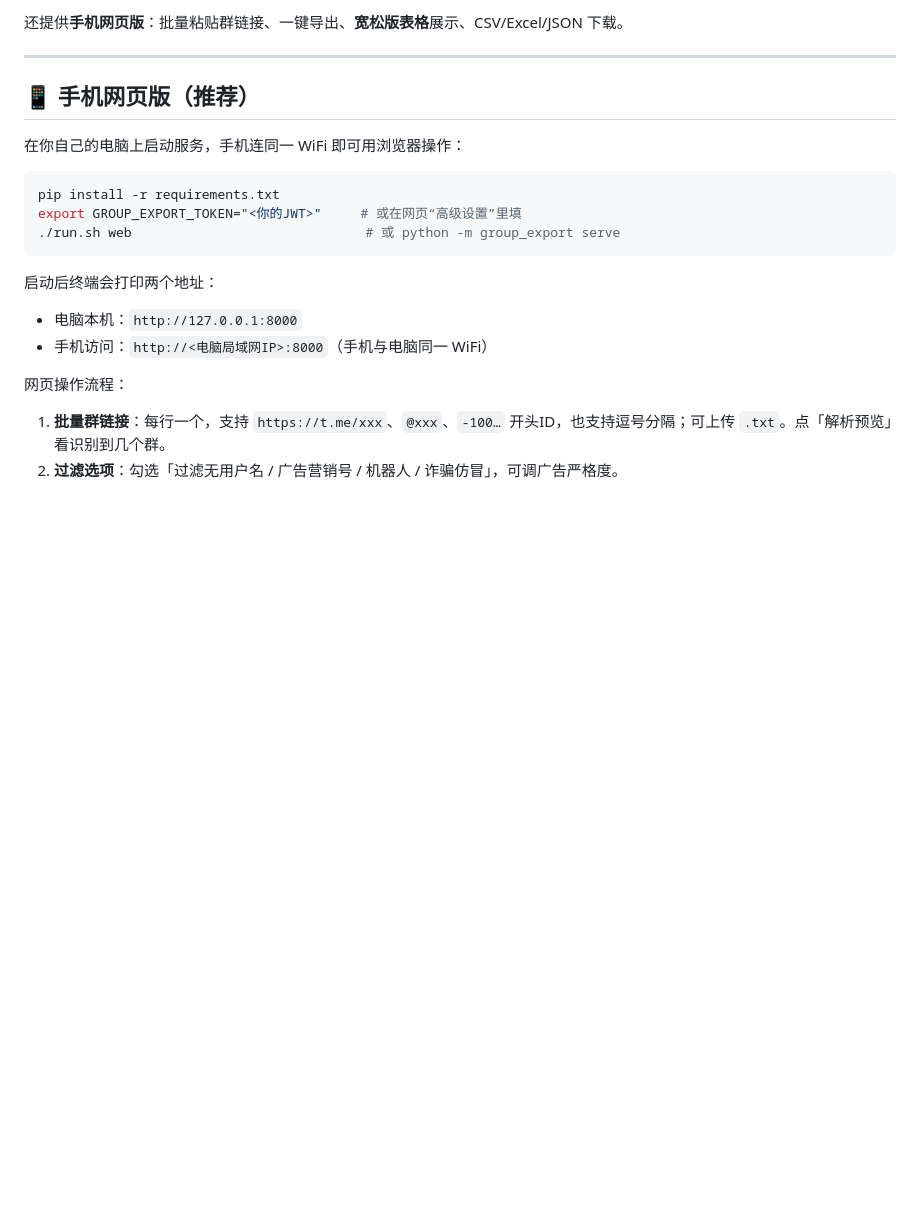
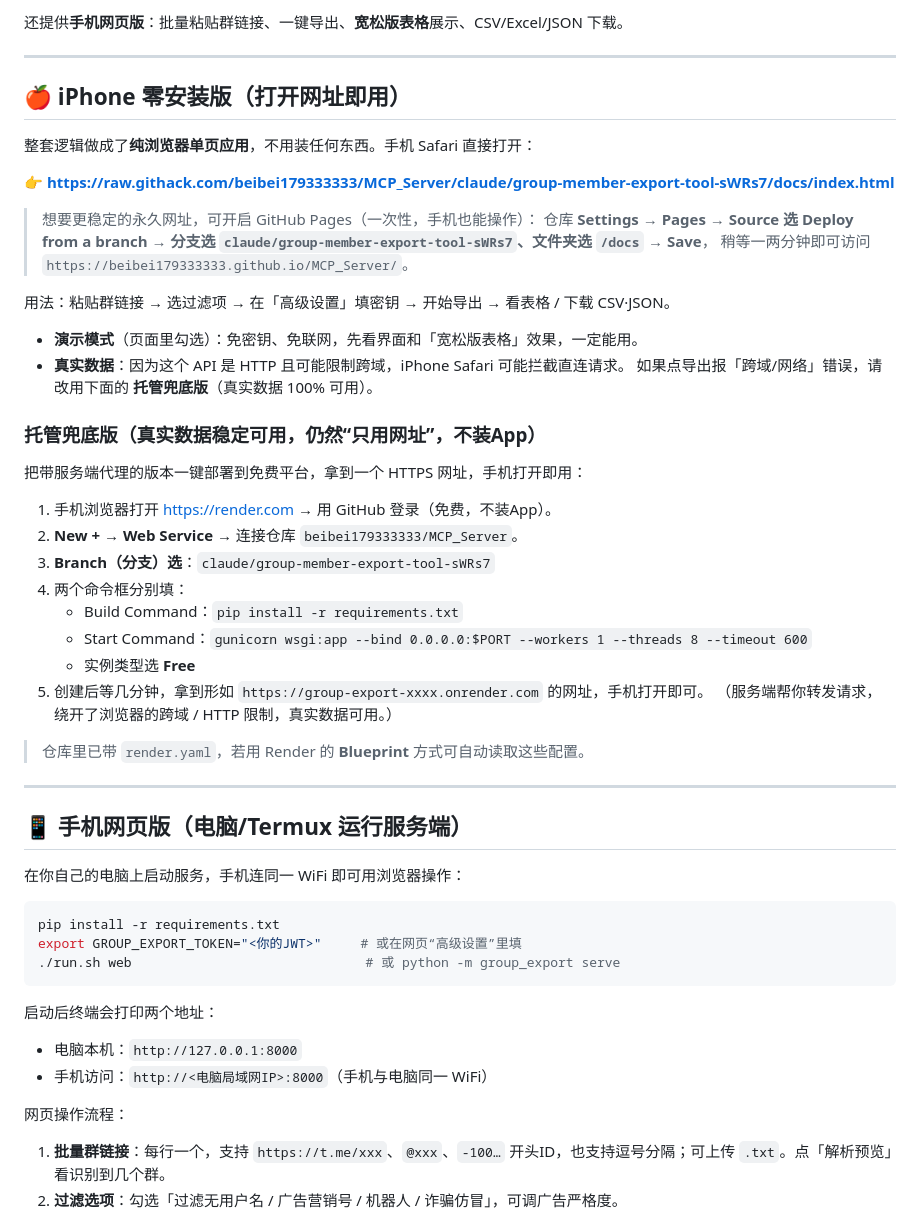
Before and after one commit to beibei179333333/MCP_Server, a Markdown page: README.md, the part around the change. Drawn GitHub-style; blank space fills up the shorter version.

Commit message:
Document iPhone zero-install URL and hosted fallback
https://claude.ai/code/session_01WzgRGS8qbfB19NrWbCFyQC

```diff
--- a/README.md
+++ b/README.md
@@ -16,7 +16,42 @@
 
 ---
 
-## 📱 手机网页版（推荐）
+## 🍎 iPhone 零安装版（打开网址即用）
+
+整套逻辑做成了**纯浏览器单页应用**，不用装任何东西。手机 Safari 直接打开：
+
+**👉 https://raw.githack.com/beibei179333333/MCP_Server/claude/group-member-export-tool-sWRs7/docs/index.html**
+
+> 想要更稳定的永久网址，可开启 GitHub Pages（一次性，手机也能操作）：
+> 仓库 **Settings → Pages → Source 选 Deploy from a branch →
+> 分支选 `claude/group-member-export-tool-sWRs7`、文件夹选 `/docs` → Save**，
+> 稍等一两分钟即可访问 `https://beibei179333333.github.io/MCP_Server/`。
+
+用法：粘贴群链接 → 选过滤项 → 在「高级设置」填密钥 → 开始导出 → 看表格 / 下载 CSV·JSON。
+
+- **演示模式**（页面里勾选）：免密钥、免联网，先看界面和「宽松版表格」效果，一定能用。
+- **真实数据**：因为这个 API 是 HTTP 且可能限制跨域，iPhone Safari 可能拦截直连请求。
+  如果点导出报「跨域/网络」错误，请改用下面的 **托管兜底版**（真实数据 100% 可用）。
+
+### 托管兜底版（真实数据稳定可用，仍然“只用网址”，不装App）
+
+把带服务端代理的版本一键部署到免费平台，拿到一个 HTTPS 网址，手机打开即用：
+
+1. 手机浏览器打开 https://render.com → 用 GitHub 登录（免费，不装App）。
+2. **New +** → **Web Service** → 连接仓库 `beibei179333333/MCP_Server`。
+3. **Branch（分支）选**：`claude/group-member-export-tool-sWRs7`
+4. 两个命令框分别填：
+   - Build Command：`pip install -r requirements.txt`
+   - Start Command：`gunicorn wsgi:app --bind 0.0.0.0:$PORT --workers 1 --threads 8 --timeout 600`
+   - 实例类型选 **Free**
+5. 创建后等几分钟，拿到形如 `https://group-export-xxxx.onrender.com` 的网址，手机打开即可。
+   （服务端帮你转发请求，绕开了浏览器的跨域 / HTTP 限制，真实数据可用。）
+
+> 仓库里已带 `render.yaml`，若用 Render 的 **Blueprint** 方式可自动读取这些配置。
+
+---
+
+## 📱 手机网页版（电脑/Termux 运行服务端）
 
 在你自己的电脑上启动服务，手机连同一 WiFi 即可用浏览器操作：
 
```
